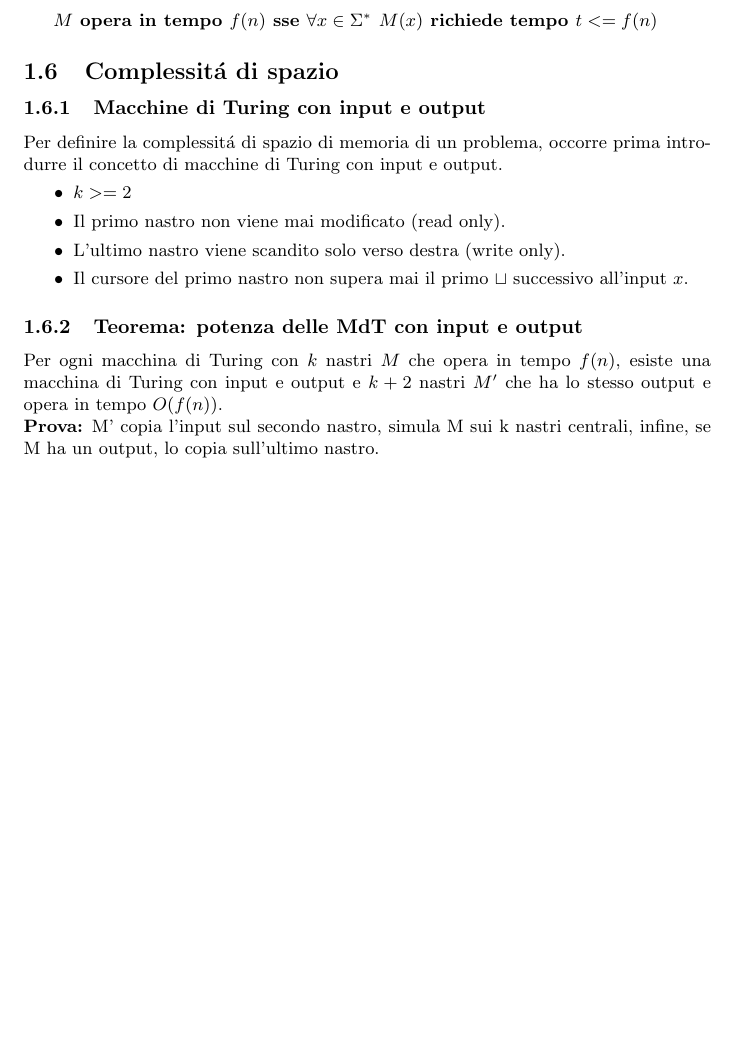
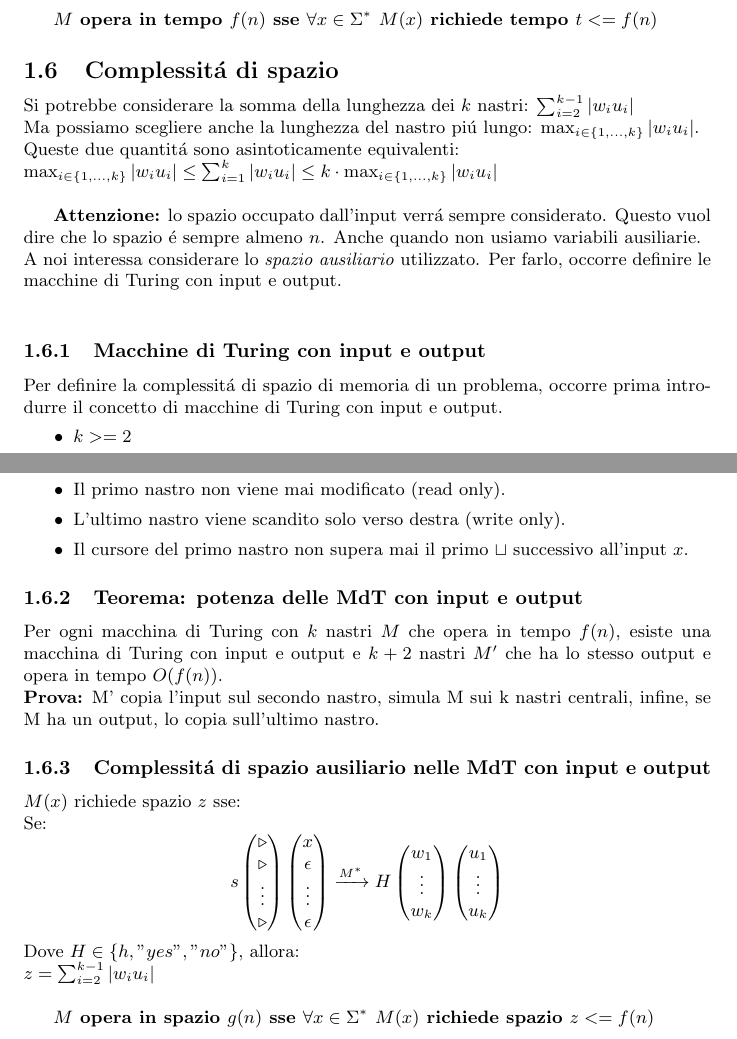
Before and after one commit to gyus-e/computational-complexity-notes, a LaTeX document (main.tex, which reads chapter1.tex): part of page 6 of 7 before the commit and two parts of pages 6 and 7 of 8 after it, the two joined at a grey line, cut so that both start at the same text, the shorter picture padded with empty space. Compiled offline with pdfLaTeX.

Commit message:
added space complexity

```diff
--- a/chapter1.tex
+++ b/chapter1.tex
@@ -235,6 +235,16 @@ Se $\exists t \in \mathbb{N} :$
 \textbf{$M$ opera in tempo $f(n)$ sse $\forall x \in \Sigma^*$ $M(x)$ richiede tempo $t <= f(n)$}
 
 \subsection{Complessitá di spazio}
+
+Si potrebbe considerare la somma della lunghezza dei $k$ nastri: $\sum_{i=2}^{k-1} |w_i u_i|$ \\
+Ma possiamo scegliere anche la lunghezza del nastro piú lungo: $\max_{i \in \{1, \dots, k\}} |w_i u_i|$. \\
+Queste due quantitá sono asintoticamente equivalenti:\\
+$\max_{i \in \{1, \dots, k\}} |w_i u_i| \leq  \sum_{i=1}^{k} |w_i u_i| \leq k \cdot \max_{i \in \{1, \dots, k\}} |w_i u_i|$  \\
+
+\textbf{Attenzione:} lo spazio occupato dall'input verrá sempre considerato.
+Questo vuol dire che lo spazio é sempre almeno $n$.  Anche quando non usiamo variabili ausiliarie. \\
+A noi interessa considerare lo \textit{spazio ausiliario} utilizzato. Per farlo, occorre definire le macchine di Turing con input e output. \\
+
 \subsubsection{Macchine di Turing con input e output}
 Per definire la complessitá di spazio di memoria di un problema, occorre prima introdurre il concetto di macchine di Turing con input e output.
 \begin{itemize}
@@ -243,6 +253,18 @@ Per definire la complessitá di spazio di memoria di un problema, occorre prima
 	\item L'ultimo nastro viene scandito solo verso destra (write only).
 	\item Il cursore del primo nastro non supera mai il primo $\sqcup$ successivo all'input $x$.
 \end{itemize}
+
 \subsubsection{Teorema: potenza delle MdT con input e output}
 Per ogni macchina di Turing con $k$ nastri $M$ che opera in tempo $f(n)$, esiste una macchina di Turing con input e output e $k+2$ nastri $M'$ che ha lo stesso output e opera in tempo $O(f(n))$. \\
 \textbf{Prova:} M' copia l'input sul secondo nastro, simula M sui k nastri centrali, infine, se M ha un output, lo copia sull'ultimo nastro.
+
+\subsubsection{Complessitá di spazio ausiliario nelle MdT con input e output}
+$M(x)$ richiede spazio $z$ sse: \\
+Se:
+\[
+\configurazionestart{x} \xrightarrow{M^*} \configurazione{H}{w}{u}
+\]
+Dove $H \in \{h, "yes", "no"\}$, allora: \\
+$z = \sum_{i=2}^{k-1} |w_i u_i|$ \\
+
+\textbf{$M$ opera in spazio $g(n)$ sse $\forall x \in \Sigma^*$ $M(x)$ richiede spazio $z <= f(n)$} \\
```
